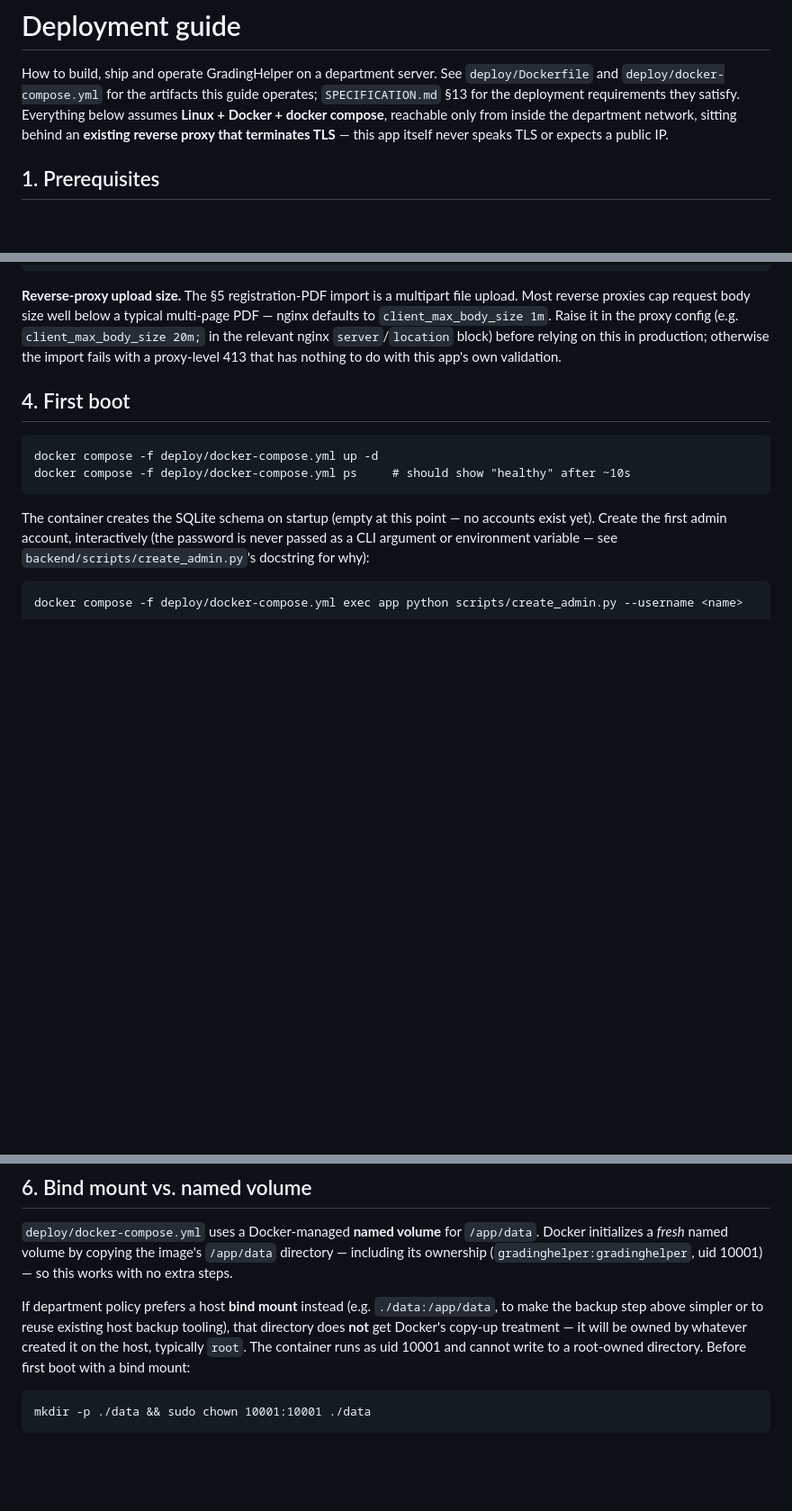
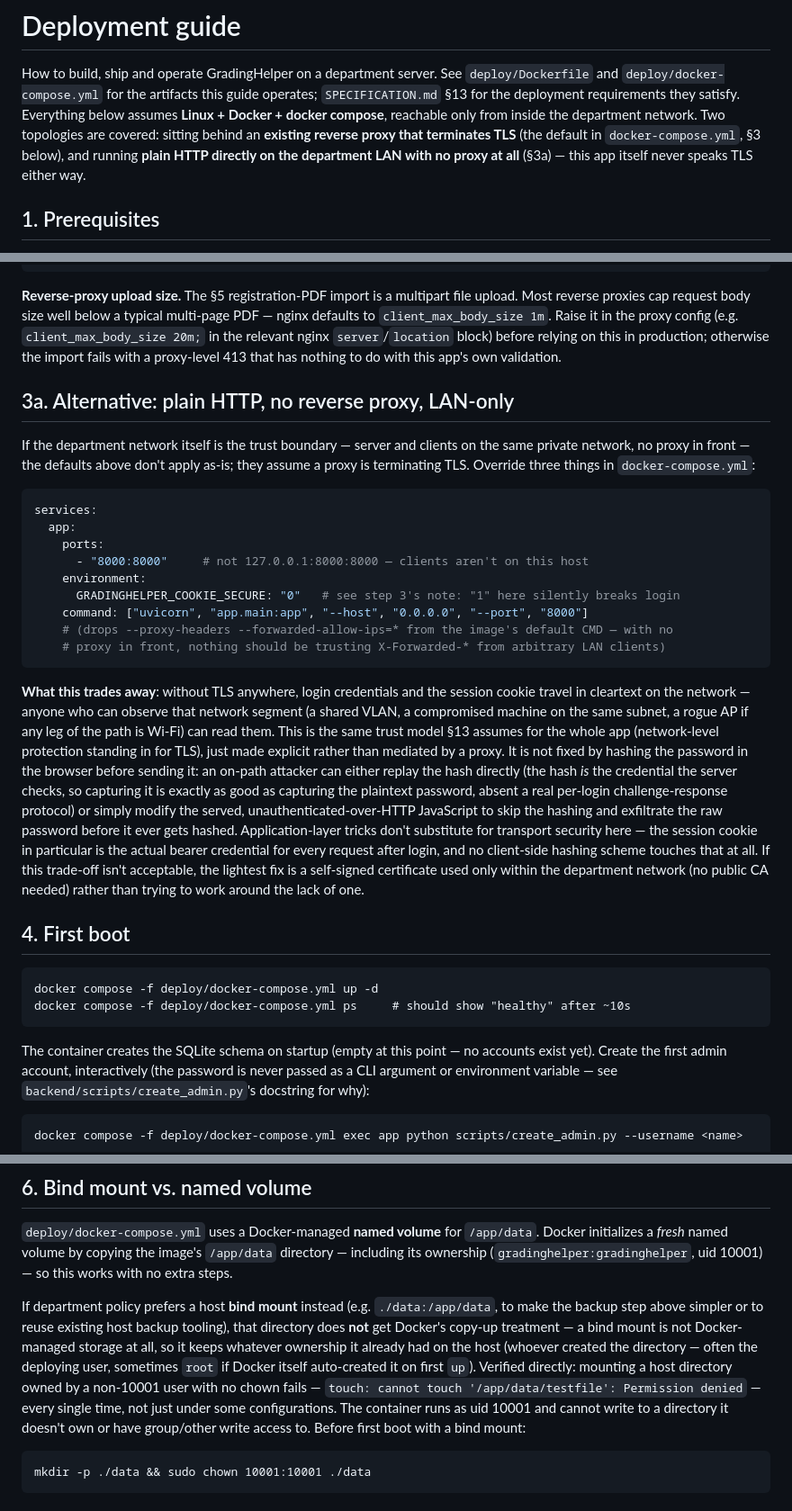
Before and after one commit to buchbergerd/grading-helper, a Markdown page: docs/deployment.md, 3 parts joined by grey strips. Shown at 90% size. Drawn GitHub-style; blank space fills up the shorter version.

Commit message:
Document the plain-HTTP/no-proxy deployment path in the guide
Adds §3a covering the LAN-only, no-reverse-proxy topology: the compose
overrides needed (port binding, COOKIE_SECURE, dropping --proxy-headers),
and why client-side password hashing doesn't substitute for TLS (the hash
becomes a replayable credential, and unauthenticated-over-HTTP JS can't be
trusted to actually do the hashing in the first place).

Also corrects the bind-mount ownership note to what testing actually shows:
a fresh bind-mounted directory keeps whatever host ownership it already had
(not always root) and always fails to write as uid 10001 without a chown —
verified directly rather than asserted.

Co-Authored-By: Claude Sonnet 5 <noreply@anthropic.com>

````diff
--- a/docs/deployment.md
+++ b/docs/deployment.md
@@ -3,8 +3,10 @@
 How to build, ship and operate GradingHelper on a department server. See `deploy/Dockerfile` and
 `deploy/docker-compose.yml` for the artifacts this guide operates; `SPECIFICATION.md` §13 for the
 deployment requirements they satisfy. Everything below assumes **Linux + Docker + docker
-compose**, reachable only from inside the department network, sitting behind an **existing
-reverse proxy that terminates TLS** — this app itself never speaks TLS or expects a public IP.
+compose**, reachable only from inside the department network. Two topologies are covered:
+sitting behind an **existing reverse proxy that terminates TLS** (the default in
+`docker-compose.yml`, §3 below), and running **plain HTTP directly on the department LAN with no
+proxy at all** (§3a) — this app itself never speaks TLS either way.
 
 ## 1. Prerequisites
 
@@ -75,6 +77,39 @@ reverse proxies cap request body size well below a typical multi-page PDF — ng
 relevant nginx `server`/`location` block) before relying on this in production; otherwise the
 import fails with a proxy-level 413 that has nothing to do with this app's own validation.
 
+## 3a. Alternative: plain HTTP, no reverse proxy, LAN-only
+
+If the department network itself is the trust boundary — server and clients on the same private
+network, no proxy in front — the defaults above don't apply as-is; they assume a proxy is
+terminating TLS. Override three things in `docker-compose.yml`:
+
+```yaml
+services:
+  app:
+    ports:
+      - "8000:8000"     # not 127.0.0.1:8000:8000 — clients aren't on this host
+    environment:
+      GRADINGHELPER_COOKIE_SECURE: "0"   # see step 3's note: "1" here silently breaks login
+    command: ["uvicorn", "app.main:app", "--host", "0.0.0.0", "--port", "8000"]
+    # (drops --proxy-headers --forwarded-allow-ips=* from the image's default CMD — with no
+    # proxy in front, nothing should be trusting X-Forwarded-* from arbitrary LAN clients)
+```
+
+**What this trades away**: without TLS anywhere, login credentials and the session cookie travel
+in cleartext on the network — anyone who can observe that network segment (a shared VLAN, a
+compromised machine on the same subnet, a rogue AP if any leg of the path is Wi-Fi) can read them.
+This is the same trust model §13 assumes for the whole app (network-level protection standing in
+for TLS), just made explicit rather than mediated by a proxy. It is not fixed by hashing the
+password in the browser before sending it: an on-path attacker can either replay the hash
+directly (the hash *is* the credential the server checks, so capturing it is exactly as good as
+capturing the plaintext password, absent a real per-login challenge-response protocol) or simply
+modify the served, unauthenticated-over-HTTP JavaScript to skip the hashing and exfiltrate the raw
+password before it ever gets hashed. Application-layer tricks don't substitute for transport
+security here — the session cookie in particular is the actual bearer credential for every
+request after login, and no client-side hashing scheme touches that at all. If this trade-off
+isn't acceptable, the lightest fix is a self-signed certificate used only within the department
+network (no public CA needed) rather than trying to work around the lack of one.
+
 ## 4. First boot
 
 ```
@@ -138,9 +173,13 @@ ownership (`gradinghelper:gradinghelper`, uid 10001) — so this works with no e
 
 If department policy prefers a host **bind mount** instead (e.g. `./data:/app/data`, to make the
 backup step above simpler or to reuse existing host backup tooling), that directory does **not**
-get Docker's copy-up treatment — it will be owned by whatever created it on the host, typically
-`root`. The container runs as uid 10001 and cannot write to a root-owned directory. Before first
-boot with a bind mount:
+get Docker's copy-up treatment — a bind mount is not Docker-managed storage at all, so it keeps
+whatever ownership it already had on the host (whoever created the directory — often the
+deploying user, sometimes `root` if Docker itself auto-created it on first `up`). Verified
+directly: mounting a host directory owned by a non-10001 user with no chown fails —
+`touch: cannot touch '/app/data/testfile': Permission denied` — every single time, not just under
+some configurations. The container runs as uid 10001 and cannot write to a directory it doesn't
+own or have group/other write access to. Before first boot with a bind mount:
 
 ```
 mkdir -p ./data && sudo chown 10001:10001 ./data
````
